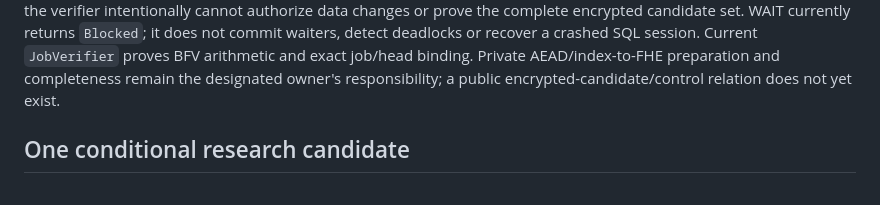
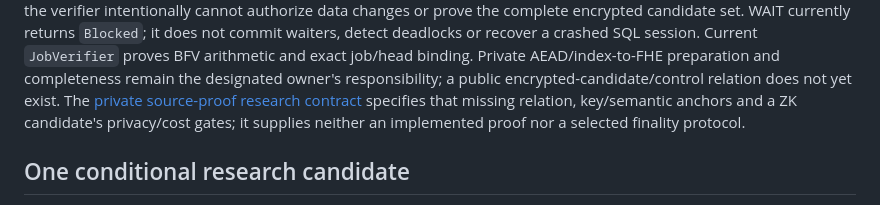
Before and after one commit to LionBlazer/Distributed-Crypto-Storage, a Markdown page: docs/lock-finality-research.md, the part around the change. GitHub-like rendering.

```diff
--- a/docs/lock-finality-research.md
+++ b/docs/lock-finality-research.md
@@ -24,6 +24,9 @@ waiters, detect deadlocks or recover a crashed SQL session.
 Current `JobVerifier` proves BFV arithmetic and exact job/head binding. Private
 AEAD/index-to-FHE preparation and completeness remain the designated owner's
 responsibility; a public encrypted-candidate/control relation does not yet exist.
+The [private source-proof research contract](private-lock-source-proof.md) specifies
+that missing relation, key/semantic anchors and a ZK candidate's privacy/cost gates;
+it supplies neither an implemented proof nor a selected finality protocol.
 
 ## One conditional research candidate
 
```
Also changed, not shown: docs/postgresql-contract.md (+3 -0 lines), docs/private-lock-source-proof.md (added, +178 -0 lines).
